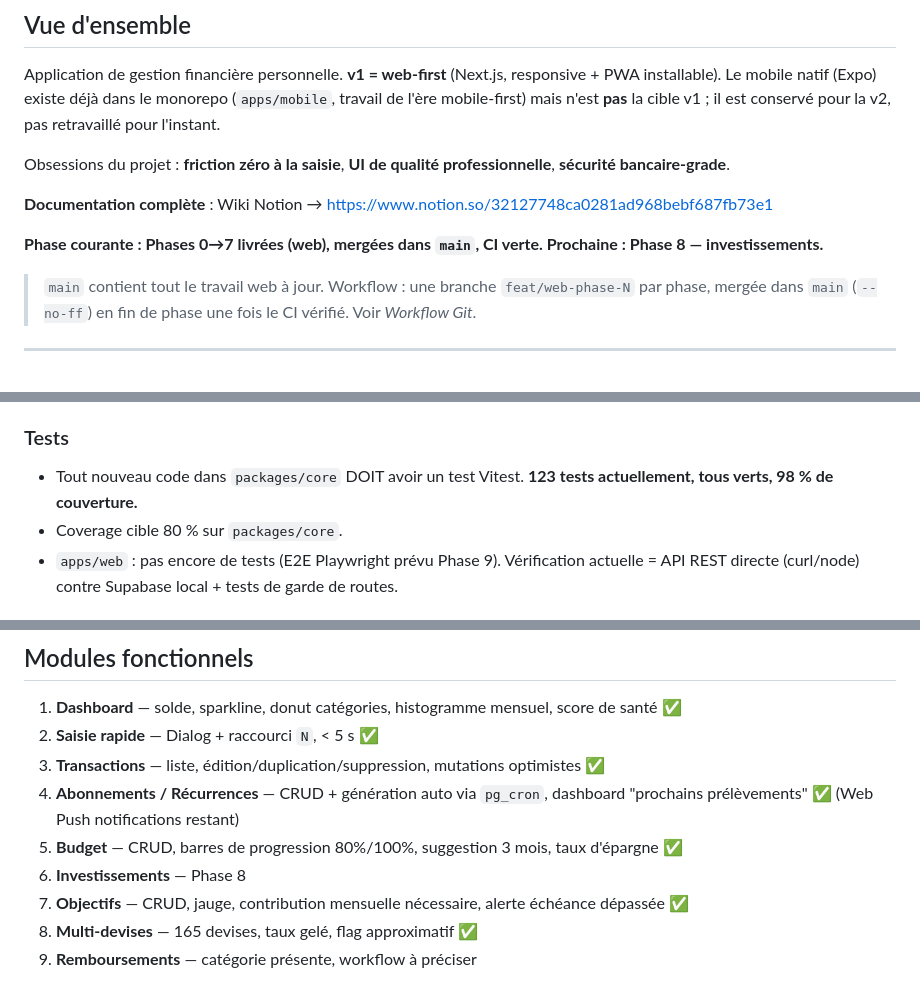
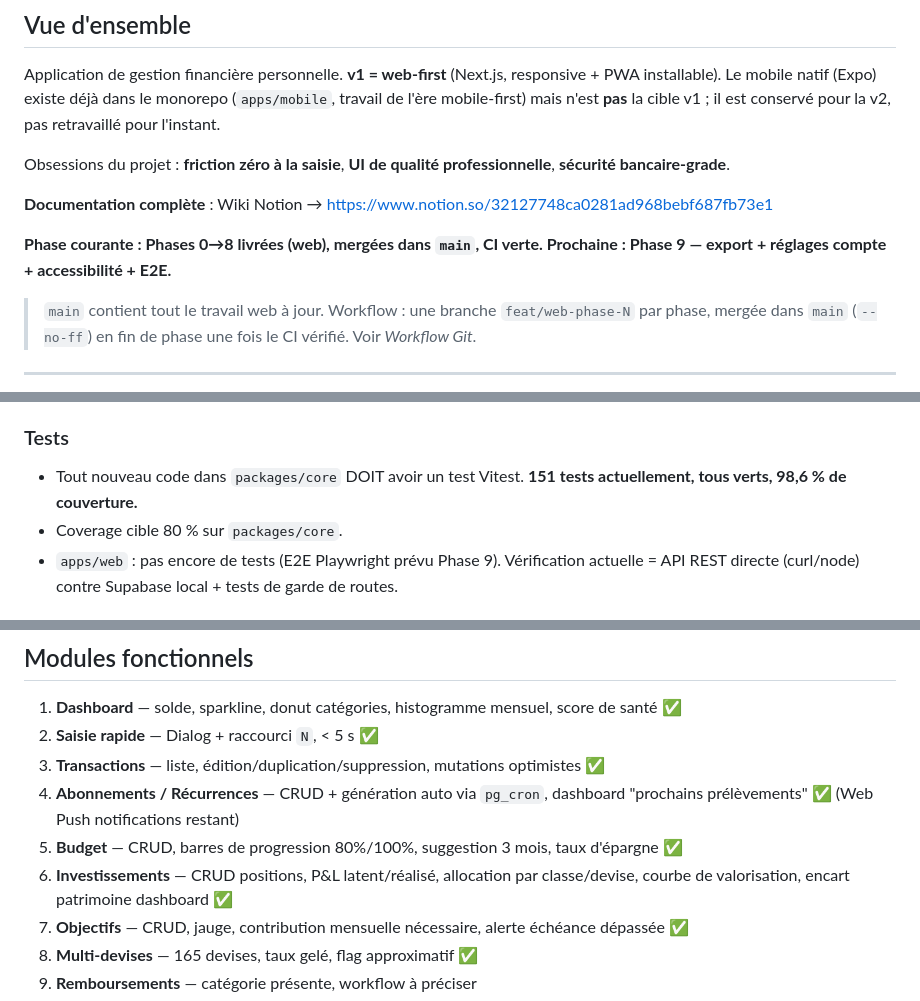
Before and after one commit to yaniskrm/FinTrack, a Markdown page: CLAUDE.md, 3 parts joined by grey strips. Rendered like a GitHub page.

```diff
--- a/CLAUDE.md
+++ b/CLAUDE.md
@@ -8,7 +8,7 @@ Obsessions du projet : **friction zéro à la saisie**, **UI de qualité profess
 
 **Documentation complète** : Wiki Notion → https://www.notion.so/32127748ca0281ad968bebf687fb73e1
 
-**Phase courante : Phases 0→7 livrées (web), mergées dans `main`, CI verte. Prochaine : Phase 8 — investissements.**
+**Phase courante : Phases 0→8 livrées (web), mergées dans `main`, CI verte. Prochaine : Phase 9 — export + réglages compte + accessibilité + E2E.**
 
 > `main` contient tout le travail web à jour. Workflow : une branche `feat/web-phase-N` par phase, mergée dans `main` (`--no-ff`) en fin de phase une fois le CI vérifié. Voir *Workflow Git*.
 
@@ -139,7 +140,7 @@ workspace_id IN (
 - Accessibilité non négociable : clavier + labels.
 
 ### Tests
-- Tout nouveau code dans `packages/core` DOIT avoir un test Vitest. **123 tests actuellement, tous verts, 98 % de couverture.**
+- Tout nouveau code dans `packages/core` DOIT avoir un test Vitest. **151 tests actuellement, tous verts, 98,6 % de couverture.**
 - Coverage cible 80 % sur `packages/core`.
 - `apps/web` : pas encore de tests (E2E Playwright prévu Phase 9). Vérification actuelle = API REST directe (curl/node) contre Supabase local + tests de garde de routes.
 
@@ -239,7 +240,7 @@ Commits : `type(scope): description`. **Jamais de push direct sur `main` sans ê
 3. **Transactions** — liste, édition/duplication/suppression, mutations optimistes ✅
 4. **Abonnements / Récurrences** — CRUD + génération auto via `pg_cron`, dashboard "prochains prélèvements" ✅ (Web Push notifications restant)
 5. **Budget** — CRUD, barres de progression 80%/100%, suggestion 3 mois, taux d'épargne ✅
-6. **Investissements** — Phase 8
+6. **Investissements** — CRUD positions, P&L latent/réalisé, allocation par classe/devise, courbe de valorisation, encart patrimoine dashboard ✅
 7. **Objectifs** — CRUD, jauge, contribution mensuelle nécessaire, alerte échéance dépassée ✅
 8. **Multi-devises** — 165 devises, taux gelé, flag approximatif ✅
 9. **Remboursements** — catégorie présente, workflow à préciser
```
Also changed, not shown: other parts of CLAUDE.md (+12 -10 lines).
